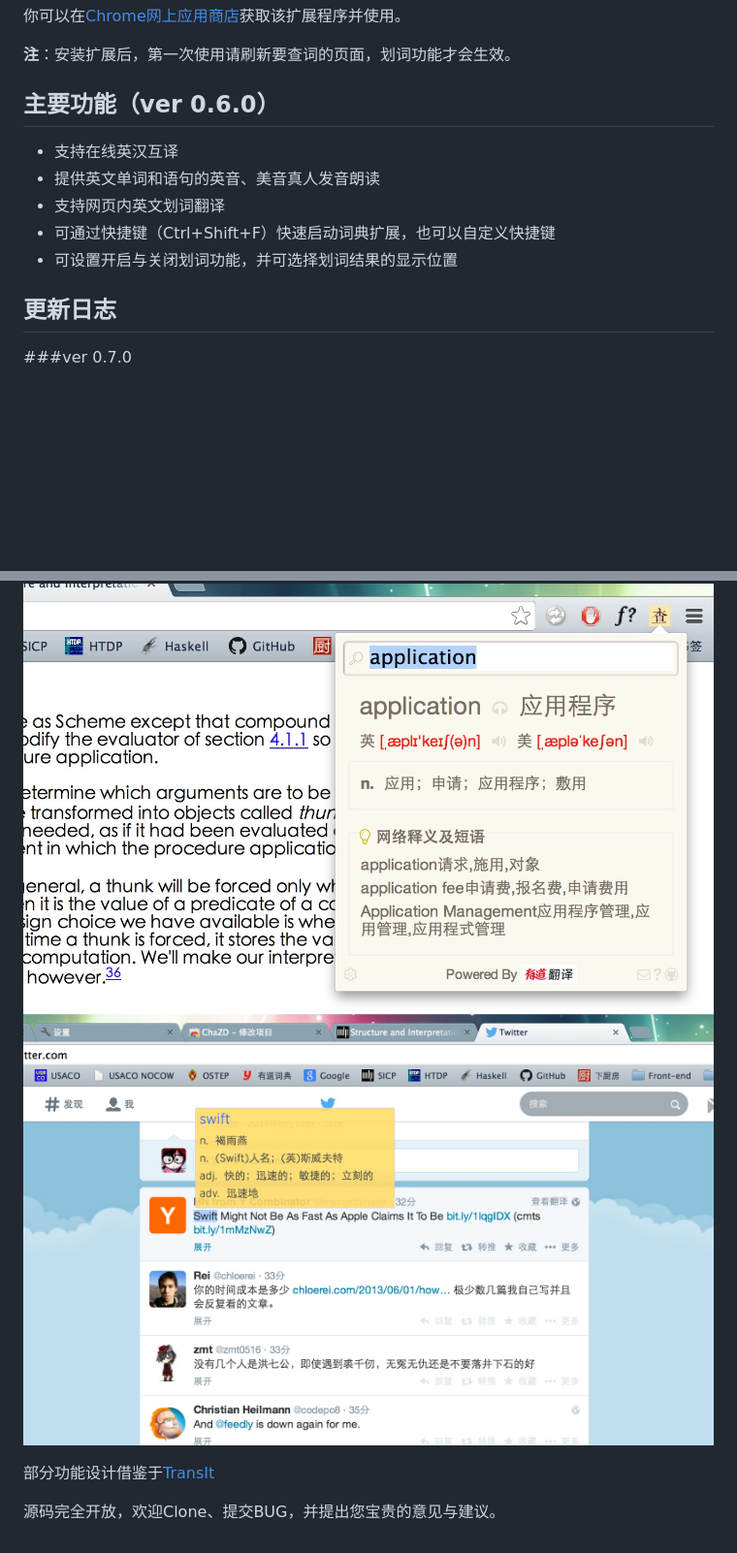
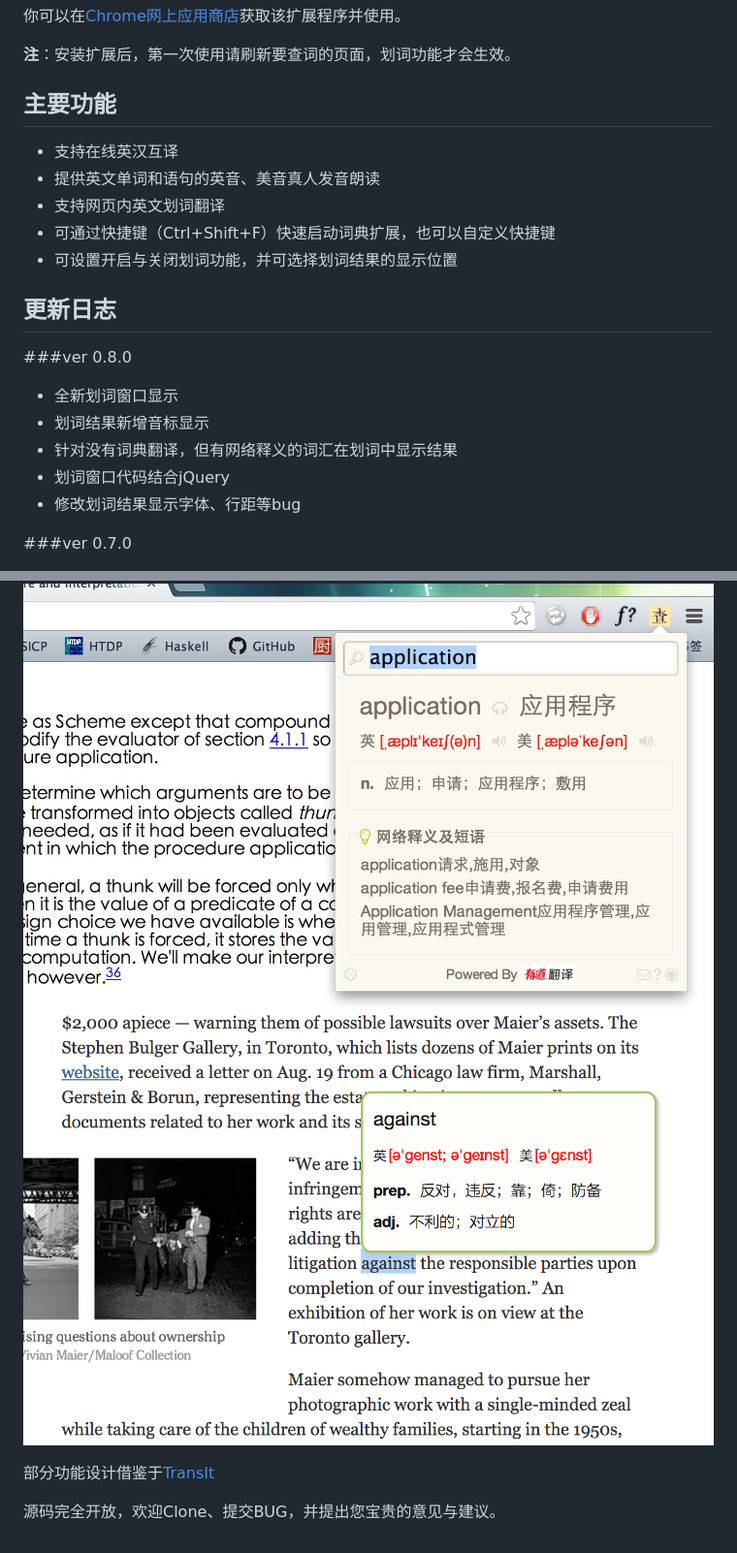
Before and after one commit to ververcpp/ChaZD, a Markdown page: README.md, 2 parts joined by grey strips. Shown at 97% size. GitHub-like rendering; pictures changed too: screenshoot/screenshoot3.png (added); blank space fills up the shorter version.

```diff
--- a/README.md
+++ b/README.md
@@ -9,7 +9,7 @@ ChaZD 查字典，简洁易用的英汉字典扩展程序，支持划词哦:)
 **注**：安装扩展后，第一次使用请刷新要查词的页面，划词功能才会生效。
 
 
-主要功能（ver 0.6.0）
+主要功能
 --------------------
 + 支持在线英汉互译
 + 提供英文单词和语句的英音、美音真人发音朗读
@@ -19,6 +19,13 @@ ChaZD 查字典，简洁易用的英汉字典扩展程序，支持划词哦:)
 
 更新日志
 -------
+###ver 0.8.0
++ 全新划词窗口显示
++ 划词结果新增音标显示
++ 针对没有词典翻译，但有网络释义的词汇在划词中显示结果
++ 划词窗口代码结合jQuery
++ 修改划词结果显示字体、行距等bug
+
 ###ver 0.7.0
 + 增加组合键+划词功能，可选择按键包括(Ctrl/Command || Alt || Shift)
 + 优化了词组、短句的翻译结果
@@ -31,7 +38,7 @@ ChaZD 查字典，简洁易用的英汉字典扩展程序，支持划词哦:)
 截图
 -----------
 ![Screenshoot 1](/screenshoot/screenshoot1.jpg)
-![Screenshoot 2](/screenshoot/screenshoot2.jpg)
+![Screenshoot 2](/screenshoot/screenshoot3.png)
 
 部分功能设计借鉴于[TransIt](https://github.com/GDG-Xian/crx-transit)
 
```
Also changed, not shown: TODO.md (added, +10 -0 lines), 8 other files.
